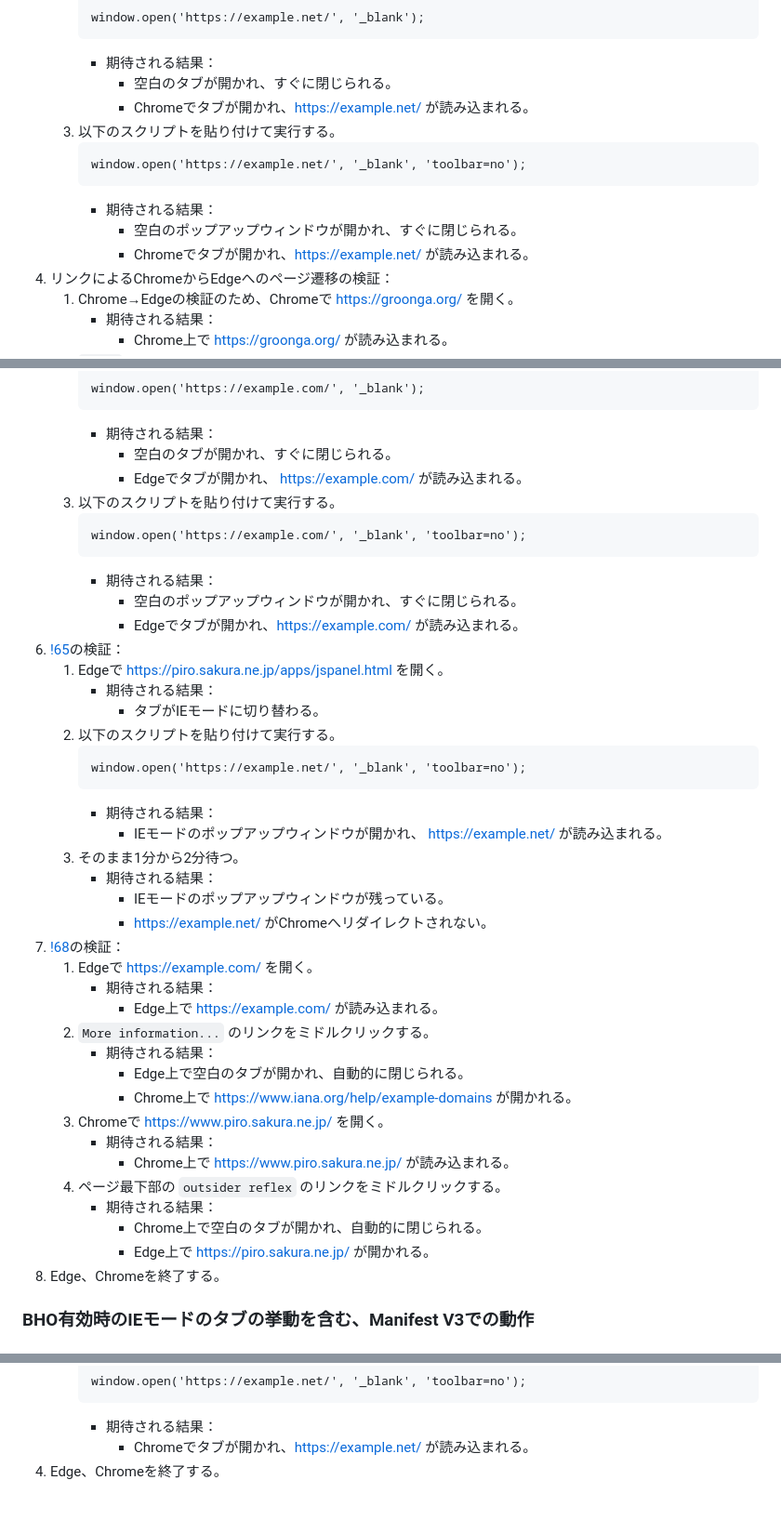
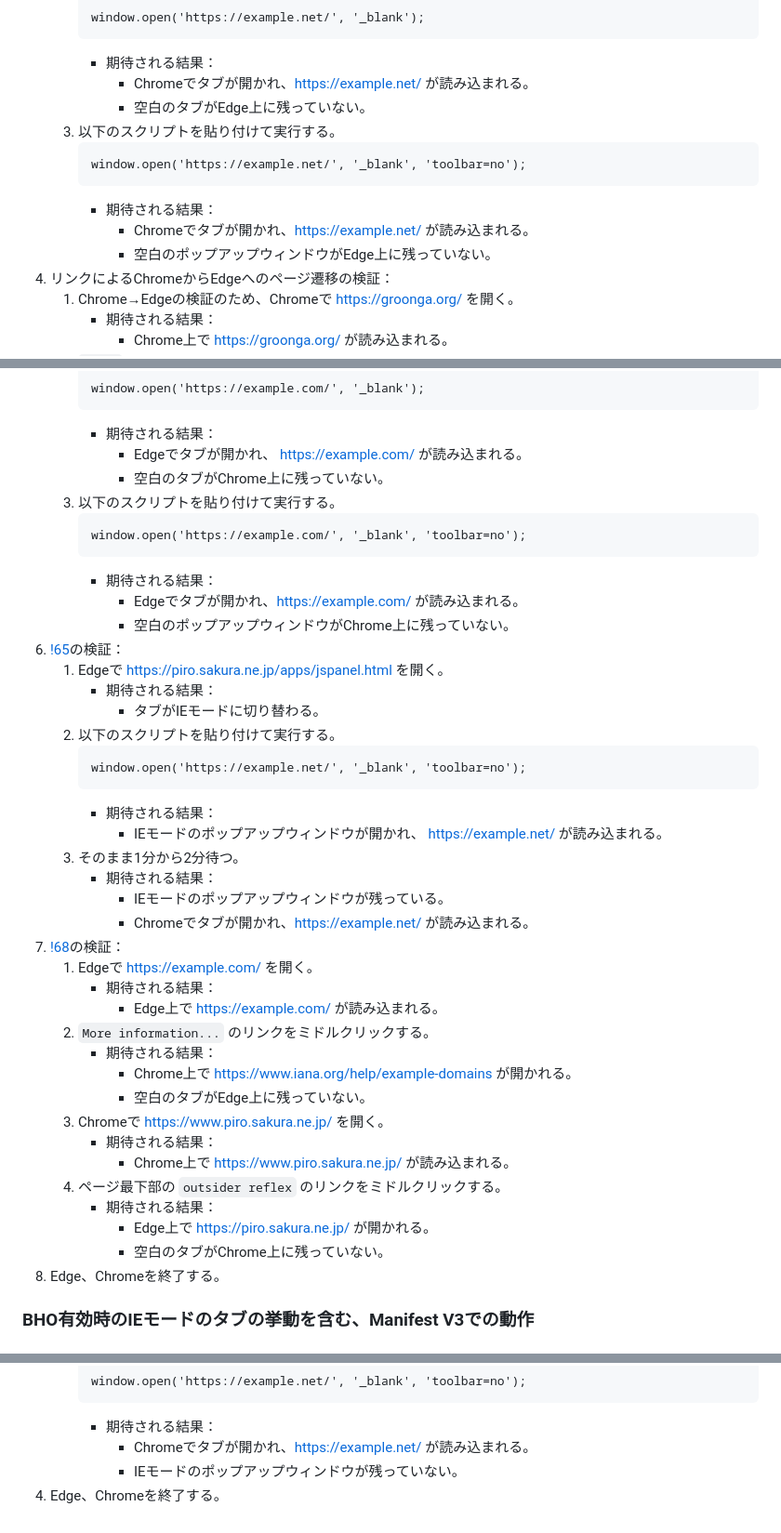
Before and after one commit to ThinBridge/ThinBridge, a Markdown page: doc/verify/PreReleaseVerification.md, 3 parts joined by grey strips. Shown at 93% size. GitHub-like rendering.

Commit message:
Simplify and add more expected result

````diff
--- a/doc/verify/PreReleaseVerification.md
+++ b/doc/verify/PreReleaseVerification.md
@@ -156,15 +156,15 @@
       window.open('https://example.net/', '_blank');
       ```
       * 期待される結果：
-        * 空白のタブが開かれ、すぐに閉じられる。
         * Chromeでタブが開かれ、https://example.net/ が読み込まれる。
+        * 空白のタブがEdge上に残っていない。
    3. 以下のスクリプトを貼り付けて実行する。
       ```
       window.open('https://example.net/', '_blank', 'toolbar=no');
       ```
       * 期待される結果：
-        * 空白のポップアップウィンドウが開かれ、すぐに閉じられる。
         * Chromeでタブが開かれ、https://example.net/ が読み込まれる。
+        * 空白のポップアップウィンドウがEdge上に残っていない。
 4. リンクによるChromeからEdgeへのページ遷移の検証：
    1. Chrome→Edgeの検証のため、Chromeで https://groonga.org/ を開く。
       * 期待される結果：
@@ -183,15 +183,15 @@
       window.open('https://example.com/', '_blank');
       ```
       * 期待される結果：
-        * 空白のタブが開かれ、すぐに閉じられる。
         * Edgeでタブが開かれ、 https://example.com/ が読み込まれる。
+        * 空白のタブがChrome上に残っていない。
    3. 以下のスクリプトを貼り付けて実行する。
       ```
       window.open('https://example.com/', '_blank', 'toolbar=no');
       ```
       * 期待される結果：
-        * 空白のポップアップウィンドウが開かれ、すぐに閉じられる。
         * Edgeでタブが開かれ、https://example.com/ が読み込まれる。
+        * 空白のポップアップウィンドウがChrome上に残っていない。
 6. [!65](https://gitlab.com/clear-code/browserselector/-/merge_requests/65)の検証：
    1. Edgeで https://piro.sakura.ne.jp/apps/jspanel.html を開く。
       * 期待される結果：
@@ -205,22 +205,22 @@
    3. そのまま1分から2分待つ。
       * 期待される結果：
         * IEモードのポップアップウィンドウが残っている。
-        * https://example.net/ がChromeへリダイレクトされない。
+        * Chromeでタブが開かれ、https://example.net/ が読み込まれる。
 7. [!68](https://gitlab.com/clear-code/browserselector/-/merge_requests/68)の検証：
    1. Edgeで https://example.com/ を開く。
       * 期待される結果：
         * Edge上で https://example.com/ が読み込まれる。
    2. `More information...` のリンクをミドルクリックする。
       * 期待される結果：
-        * Edge上で空白のタブが開かれ、自動的に閉じられる。
         * Chrome上で https://www.iana.org/help/example-domains が開かれる。
+        * 空白のタブがEdge上に残っていない。
    3. Chromeで https://www.piro.sakura.ne.jp/ を開く。
       * 期待される結果：
         * Chrome上で https://www.piro.sakura.ne.jp/ が読み込まれる。
    4. ページ最下部の `outsider reflex` のリンクをミドルクリックする。
       * 期待される結果：
-        * Chrome上で空白のタブが開かれ、自動的に閉じられる。
         * Edge上で https://piro.sakura.ne.jp/ が開かれる。
+        * 空白のタブがChrome上に残っていない。
 8. Edge、Chromeを終了する。
 
 ### BHO有効時のIEモードのタブの挙動を含む、Manifest V3での動作
@@ -299,4 +299,5 @@
       ```
       * 期待される結果：
         * Chromeでタブが開かれ、https://example.net/ が読み込まれる。
+        * IEモードのポップアップウィンドウが残っていない。
 3. Edge、Chromeを終了する。
````
